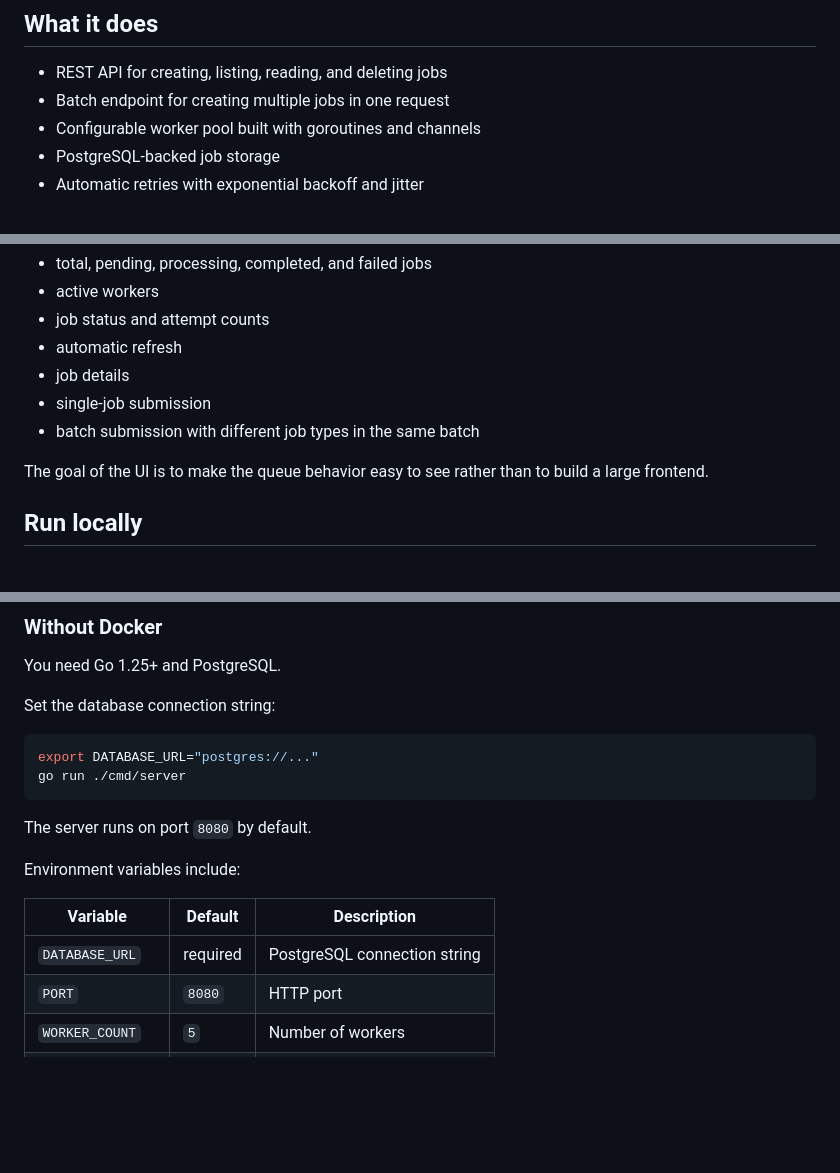
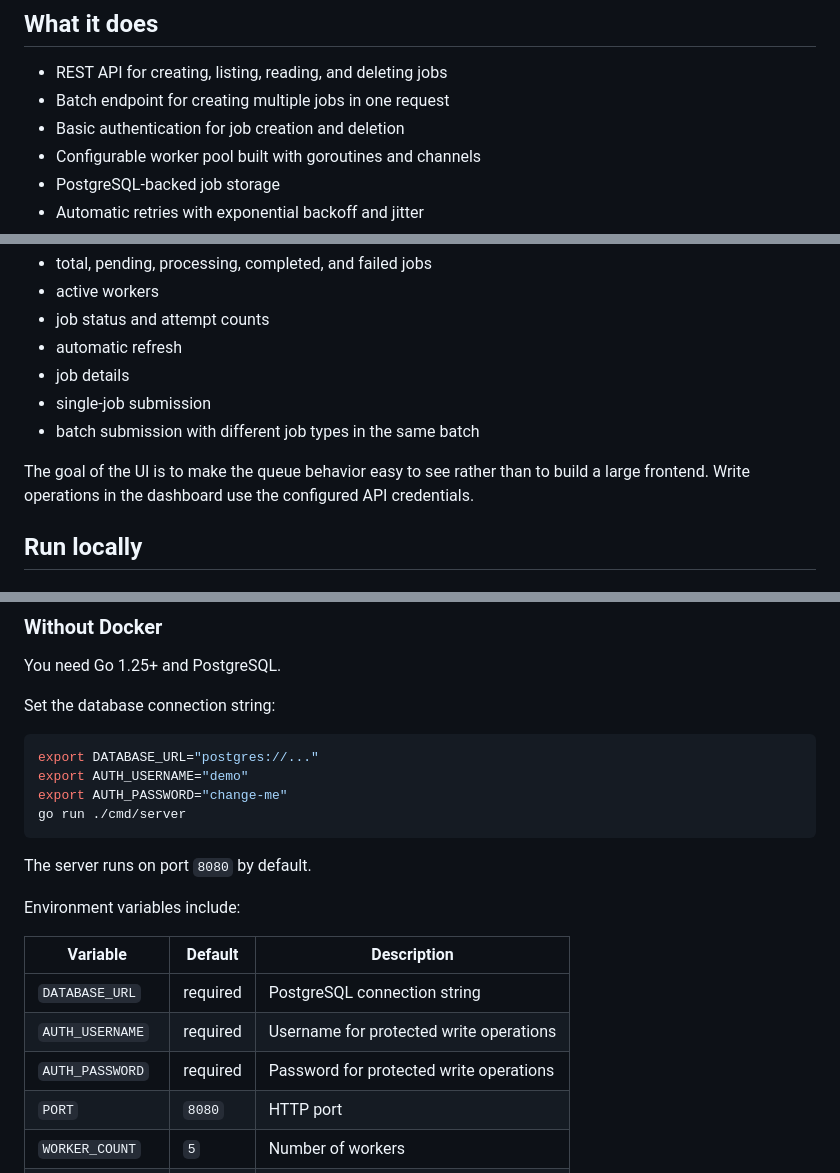
Before and after one commit to okottawar/jobqueue, a Markdown page: README.md, 3 parts joined by grey strips. GitHub-like rendering; blank space fills up the shorter version.

Commit message:
Document API authentication

````diff
--- a/README.md
+++ b/README.md
@@ -10,6 +10,7 @@ Jobs are stored in PostgreSQL, picked up by a configurable worker pool, and retr
 
 - REST API for creating, listing, reading, and deleting jobs
 - Batch endpoint for creating multiple jobs in one request
+- Basic authentication for job creation and deletion
 - Configurable worker pool built with goroutines and channels
 - PostgreSQL-backed job storage
 - Automatic retries with exponential backoff and jitter
@@ -150,7 +151,7 @@ The dashboard is plain HTML, CSS, and JavaScript. It shows:
 - single-job submission
 - batch submission with different job types in the same batch
 
-The goal of the UI is to make the queue behavior easy to see rather than to build a large frontend.
+The goal of the UI is to make the queue behavior easy to see rather than to build a large frontend. Write operations in the dashboard use the configured API credentials.
 
 ## Run locally
 
@@ -174,6 +175,8 @@ Set the database connection string:
 
 ```bash
 export DATABASE_URL="postgres://..."
+export AUTH_USERNAME="demo"
+export AUTH_PASSWORD="change-me"
 go run ./cmd/server
 ```
 
@@ -184,6 +187,8 @@ Environment variables include:
 | Variable | Default | Description |
 |---|---|---|
 | `DATABASE_URL` | required | PostgreSQL connection string |
+| `AUTH_USERNAME` | required | Username for protected write operations |
+| `AUTH_PASSWORD` | required | Password for protected write operations |
 | `PORT` | `8080` | HTTP port |
 | `WORKER_COUNT` | `5` | Number of workers |
 | `QUEUE_SIZE` | `100` | In-memory worker queue size |
````
Also changed, not shown: other parts of README.md (+2 -0 lines).
